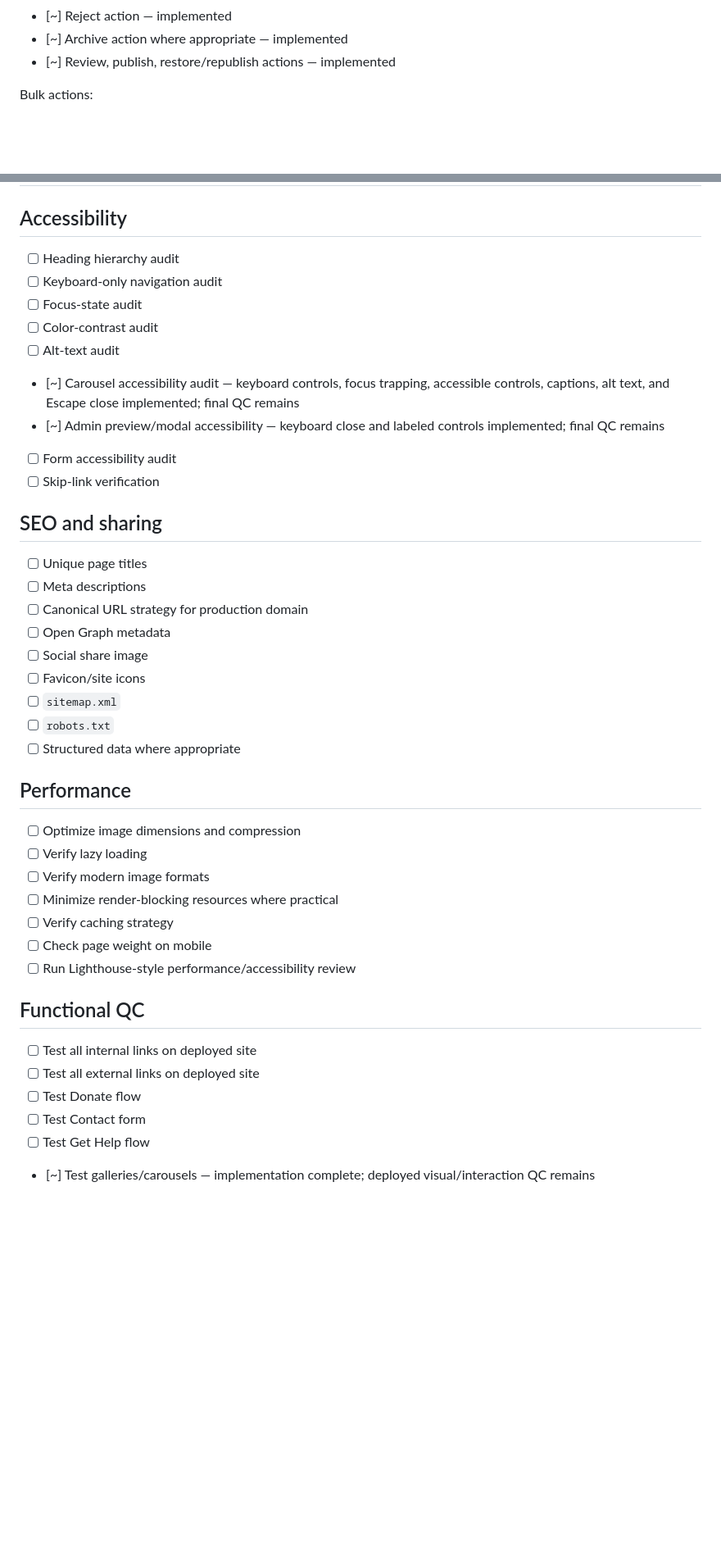
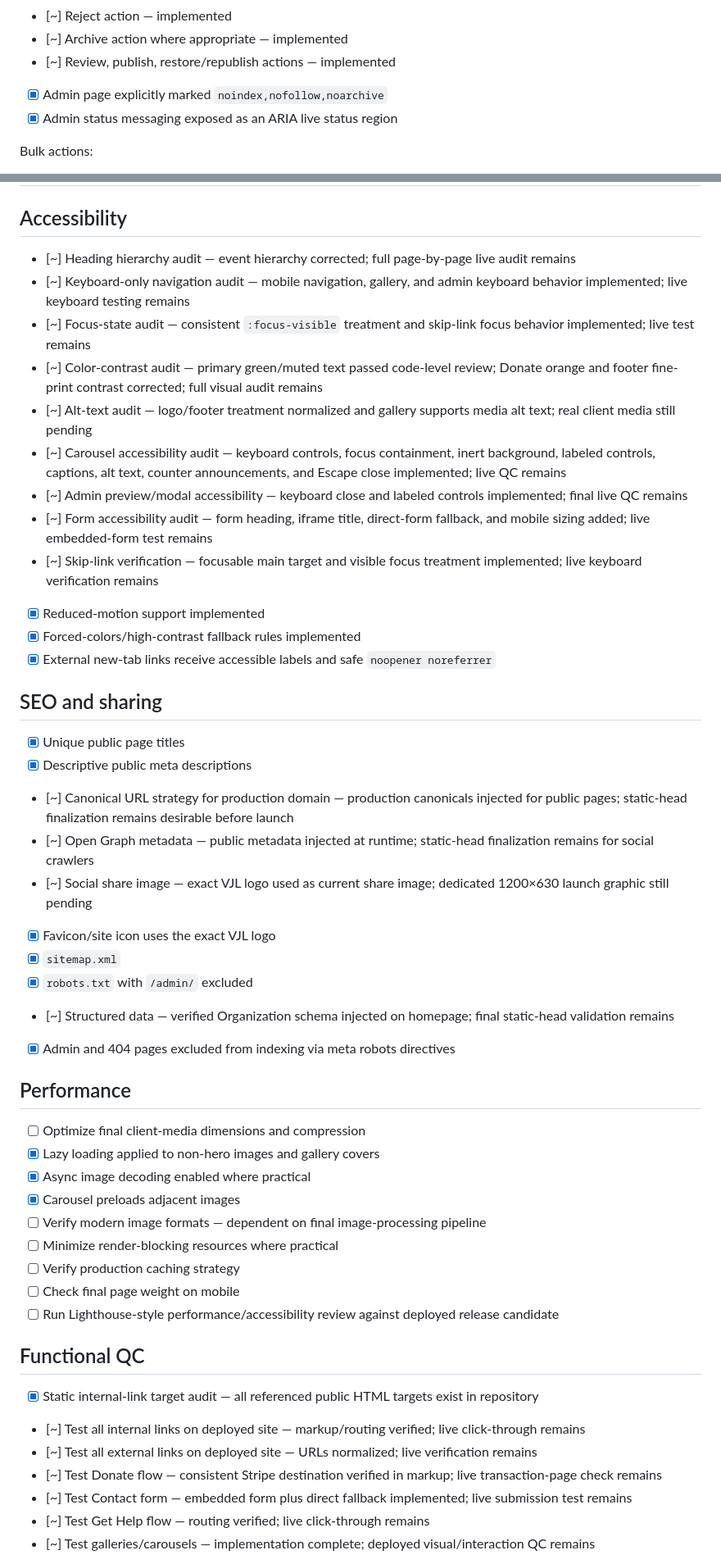
Before and after one commit to wjbono/veterans-justice-league, a Markdown page: BACKLOG.md, 2 parts joined by grey strips. Shown at 82% size. Drawn GitHub-style; blank space fills up the shorter version.

Commit message:
Advance backlog through responsive accessibility SEO and QC work

```diff
--- a/BACKLOG.md
+++ b/BACKLOG.md
@@ -132,6 +138,8 @@ Each image should support:
 - [~] Reject action — implemented
 - [~] Archive action where appropriate — implemented
 - [~] Review, publish, restore/republish actions — implemented
+- [x] Admin page explicitly marked `noindex,nofollow,noarchive`
+- [x] Admin status messaging exposed as an ARIA live status region
 
 Bulk actions:
 
@@ -205,45 +213,52 @@ On approval/publishing:
 
 ## Accessibility
 
-- [ ] Heading hierarchy audit
-- [ ] Keyboard-only navigation audit
-- [ ] Focus-state audit
-- [ ] Color-contrast audit
-- [ ] Alt-text audit
-- [~] Carousel accessibility audit — keyboard controls, focus trapping, accessible controls, captions, alt text, and Escape close implemented; final QC remains
-- [~] Admin preview/modal accessibility — keyboard close and labeled controls implemented; final QC remains
-- [ ] Form accessibility audit
-- [ ] Skip-link verification
+- [~] Heading hierarchy audit — event hierarchy corrected; full page-by-page live audit remains
+- [~] Keyboard-only navigation audit — mobile navigation, gallery, and admin keyboard behavior implemented; live keyboard testing remains
+- [~] Focus-state audit — consistent `:focus-visible` treatment and skip-link focus behavior implemented; live test remains
+- [~] Color-contrast audit — primary green/muted text passed code-level review; Donate orange and footer fine-print contrast corrected; full visual audit remains
+- [~] Alt-text audit — logo/footer treatment normalized and gallery supports media alt text; real client media still pending
+- [~] Carousel accessibility audit — keyboard controls, focus containment, inert background, labeled controls, captions, alt text, counter announcements, and Escape close implemented; live QC remains
+- [~] Admin preview/modal accessibility — keyboard close and labeled controls implemented; final live QC remains
+- [~] Form accessibility audit — form heading, iframe title, direct-form fallback, and mobile sizing added; live embedded-form test remains
+- [~] Skip-link verification — focusable main target and visible focus treatment implemented; live keyboard verification remains
+- [x] Reduced-motion support implemented
+- [x] Forced-colors/high-contrast fallback rules implemented
+- [x] External new-tab links receive accessible labels and safe `noopener noreferrer`
 
 ## SEO and sharing
 
-- [ ] Unique page titles
-- [ ] Meta descriptions
-- [ ] Canonical URL strategy for production domain
-- [ ] Open Graph metadata
-- [ ] Social share image
-- [ ] Favicon/site icons
-- [ ] `sitemap.xml`
-- [ ] `robots.txt`
-- [ ] Structured data where appropriate
+- [x] Unique public page titles
+- [x] Descriptive public meta descriptions
+- [~] Canonical URL strategy for production domain — production canonicals injected for public pages; static-head finalization remains desirable before launch
+- [~] Open Graph metadata — public metadata injected at runtime; static-head finalization remains for social crawlers
+- [~] Social share image — exact VJL logo used as current share image; dedicated 1200×630 launch graphic still pending
+- [x] Favicon/site icon uses the exact VJL logo
+- [x] `sitemap.xml`
+- [x] `robots.txt` with `/admin/` excluded
+- [~] Structured data — verified Organization schema injected on homepage; final static-head validation remains
+- [x] Admin and 404 pages excluded from indexing via meta robots directives
 
 ## Performance
 
-- [ ] Optimize image dimensions and compression
-- [ ] Verify lazy loading
-- [ ] Verify modern image formats
+- [ ] Optimize final client-media dimensions and compression
+- [x] Lazy loading applied to non-hero images and gallery covers
+- [x] Async image decoding enabled where practical
+- [x] Carousel preloads adjacent images
+- [ ] Verify modern image formats — dependent on final image-processing pipeline
 - [ ] Minimize render-blocking resources where practical
-- [ ] Verify caching strategy
-- [ ] Check page weight on mobile
-- [ ] Run Lighthouse-style performance/accessibility review
+- [ ] Verify production caching strategy
+- [ ] Check final page weight on mobile
+- [ ] Run Lighthouse-style performance/accessibility review against deployed release candidate
 
 ## Functional QC
 
-- [ ] Test all internal links on deployed site
-- [ ] Test all external links on deployed site
-- [ ] Test Donate flow
-- [ ] Test Contact form
-- [ ] Test Get Help flow
+- [x] Static internal-link target audit — all referenced public HTML targets exist in repository
+- [~] Test all internal links on deployed site — markup/routing verified; live click-through remains
+- [~] Test all external links on deployed site — URLs normalized; live verification remains
+- [~] Test Donate flow — consistent Stripe destination verified in markup; live transaction-page check remains
+- [~] Test Contact form — embedded form plus direct fallback implemented; live submission test remains
+- [~] Test Get Help flow — routing verified; live click-through remains
 - [~] Test galleries/carousels — implementation complete; deployed visual/interaction QC remains
 - [ ] Test admin workflow end-to-end against live Worker/R2/D1
 - [ ] Test upload → review → approve → publish → archive → republish
```
Also changed, not shown: other parts of BACKLOG.md (+14 -8 lines).
